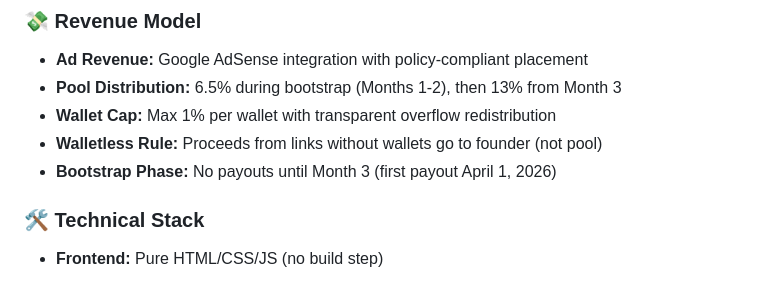
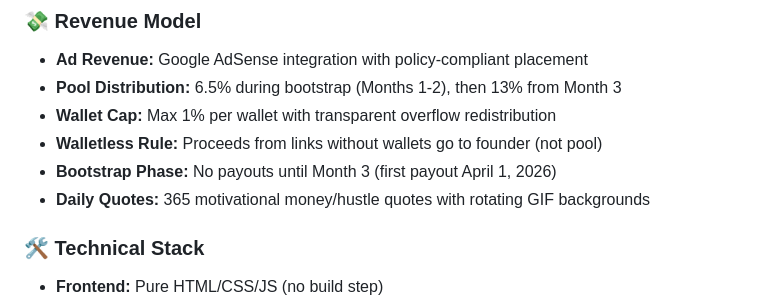
Before and after one commit to GareBear99/ADMENSION, a Markdown page: README.md, the part around the change. Rendered like a GitHub page.

Commit message:
fix: Restore Daily Quotes reference - feature IS implemented
Daily Quotes system is fully functional:
- 365 unique money/hustle themed quotes
- 27 rotating GIF backgrounds
- Auto-rotates daily based on day of year
- Displays on homepage in card format
- Tracks views in localStorage

My previous removal was incorrect - the feature exists in src/daily-quotes.js.

Co-Authored-By: Warp <agent@warp.dev>

```diff
--- a/README.md
+++ b/README.md
@@ -25,6 +25,7 @@ No signup. No dashboard. No referrals. Share a link → people browse → ads ru
 - **Wallet Cap:** Max 1% per wallet with transparent overflow redistribution
 - **Walletless Rule:** Proceeds from links without wallets go to founder (not pool)
 - **Bootstrap Phase:** No payouts until Month 3 (first payout April 1, 2026)
+- **Daily Quotes:** 365 motivational money/hustle quotes with rotating GIF backgrounds
 
 ### 🛠️ Technical Stack
 - **Frontend:** Pure HTML/CSS/JS (no build step)
```
